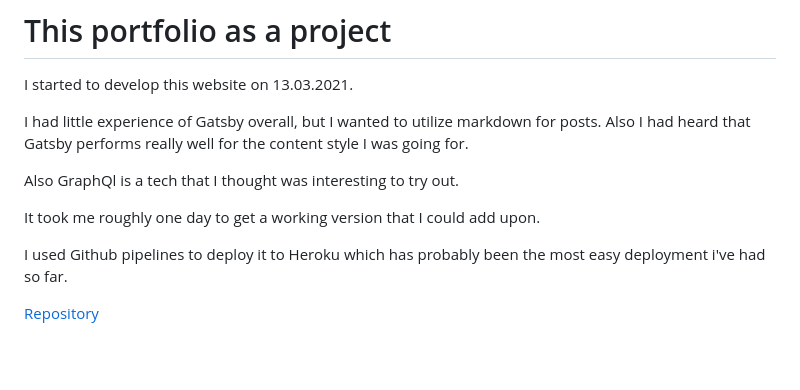
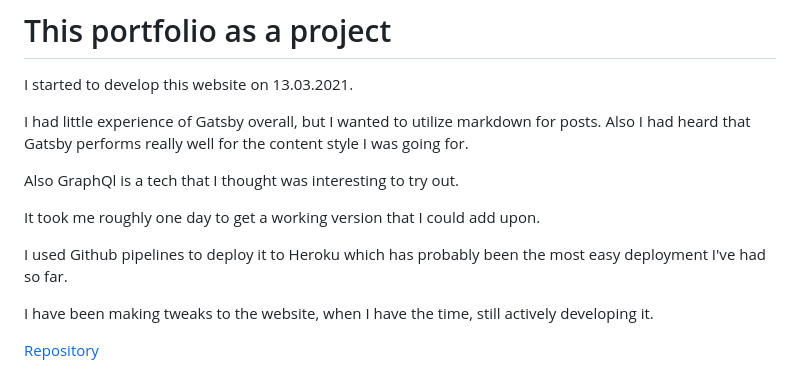
Before and after one commit to Zerkath/portfolio-gatsby, a Markdown page: src/posts/portfolio-gatsby.md, the part around the change. Rendered like a GitHub page; blank space fills up the shorter version.

```diff
--- a/src/posts/portfolio-gatsby.md
+++ b/src/posts/portfolio-gatsby.md
@@ -11,6 +11,8 @@ Also GraphQl is a tech that I thought was interesting to try out.
 
 It took me roughly one day to get a working version that I could add upon.
 
-I used Github pipelines to deploy it to Heroku which has probably been the most easy deployment i've had so far.
+I used Github pipelines to deploy it to Heroku which has probably been the most easy deployment I've had so far.
+
+I have been making tweaks to the website, when I have the time, still actively developing it.
 
 [Repository](https://github.com/Zerkath/portfolio-gatsby/)
```
Also changed, not shown: src/posts/large-group-project.md (added, +20 -0 lines), src/images/profile.jpg (added), src/images/reservation.png (added), src/images/search_results.png (added), 10 other files.
